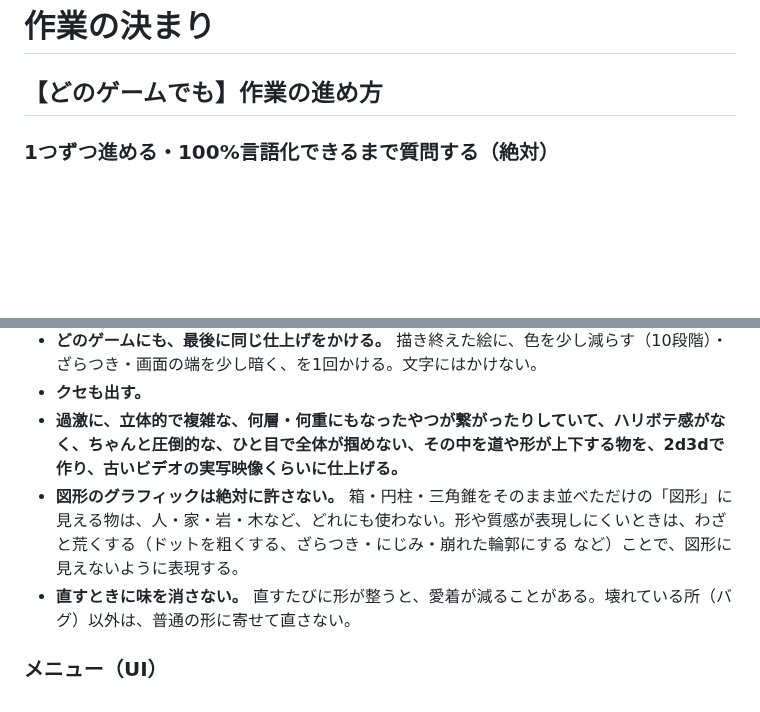
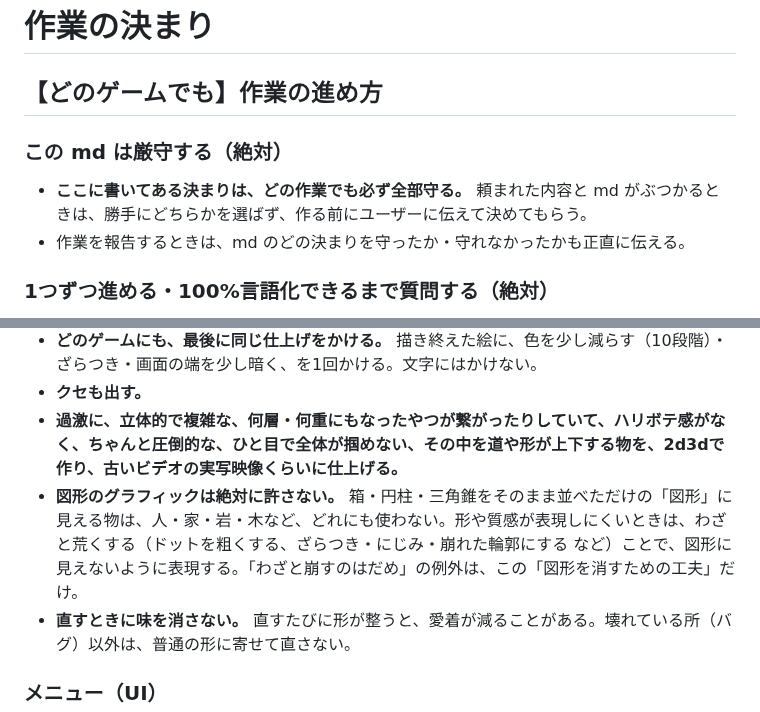
Before and after one commit to boop266/a, a Markdown page: CLAUDE.md, 2 parts joined by grey strips. Drawn GitHub-style; blank space fills up the shorter version.

Commit message:
md: md厳守の決まりと、図形を消す工夫だけ例外にすることを追加
Co-Authored-By: Claude Opus 5.5 <noreply@anthropic.com>
Claude-Session: https://claude.ai/code/session_01YEmcduifMiYgr65Mz7usKK

```diff
--- a/CLAUDE.md
+++ b/CLAUDE.md
@@ -1,6 +1,10 @@
 # 作業の決まり
 
 ## 【どのゲームでも】作業の進め方
+
+### この md は厳守する（絶対）
+- **ここに書いてある決まりは、どの作業でも必ず全部守る。** 頼まれた内容と md がぶつかるときは、勝手にどちらかを選ばず、作る前にユーザーに伝えて決めてもらう。
+- 作業を報告するときは、md のどの決まりを守ったか・守れなかったかも正直に伝える。
 
 ### 1つずつ進める・100%言語化できるまで質問する（絶対）
 - **作業は1つずつ。** ユーザーが一度にたくさん頼んだとき、同時に進めると理想と違う物ができそうだと **少しでも** 思ったら、「1つずつやりませんか？」と提案する。やる順番を示して、1つ終わるごとに見てもらってから次へ進む。
@@ -40,7 +44,7 @@
 - **どのゲームにも、最後に同じ仕上げをかける。** 描き終えた絵に、色を少し減らす（10段階）・ざらつき・画面の端を少し暗く、を1回かける。文字にはかけない。
 - **クセも出す。**
 - **過激に、立体的で複雑な、何層・何重にもなったやつが繋がったりしていて、ハリボテ感がなく、ちゃんと圧倒的な、ひと目で全体が掴めない、その中を道や形が上下する物を、2d3dで作り、古いビデオの実写映像くらいに仕上げる。**
-- **図形のグラフィックは絶対に許さない。** 箱・円柱・三角錐をそのまま並べただけの「図形」に見える物は、人・家・岩・木など、どれにも使わない。形や質感が表現しにくいときは、わざと荒くする（ドットを粗くする、ざらつき・にじみ・崩れた輪郭にする など）ことで、図形に見えないように表現する。
+- **図形のグラフィックは絶対に許さない。** 箱・円柱・三角錐をそのまま並べただけの「図形」に見える物は、人・家・岩・木など、どれにも使わない。形や質感が表現しにくいときは、わざと荒くする（ドットを粗くする、ざらつき・にじみ・崩れた輪郭にする など）ことで、図形に見えないように表現する。「わざと崩すのはだめ」の例外は、この「図形を消すための工夫」だけ。
 - **直すときに味を消さない。** 直すたびに形が整うと、愛着が減ることがある。壊れている所（バグ）以外は、普通の形に寄せて直さない。
 
 ### メニュー（UI）
```
